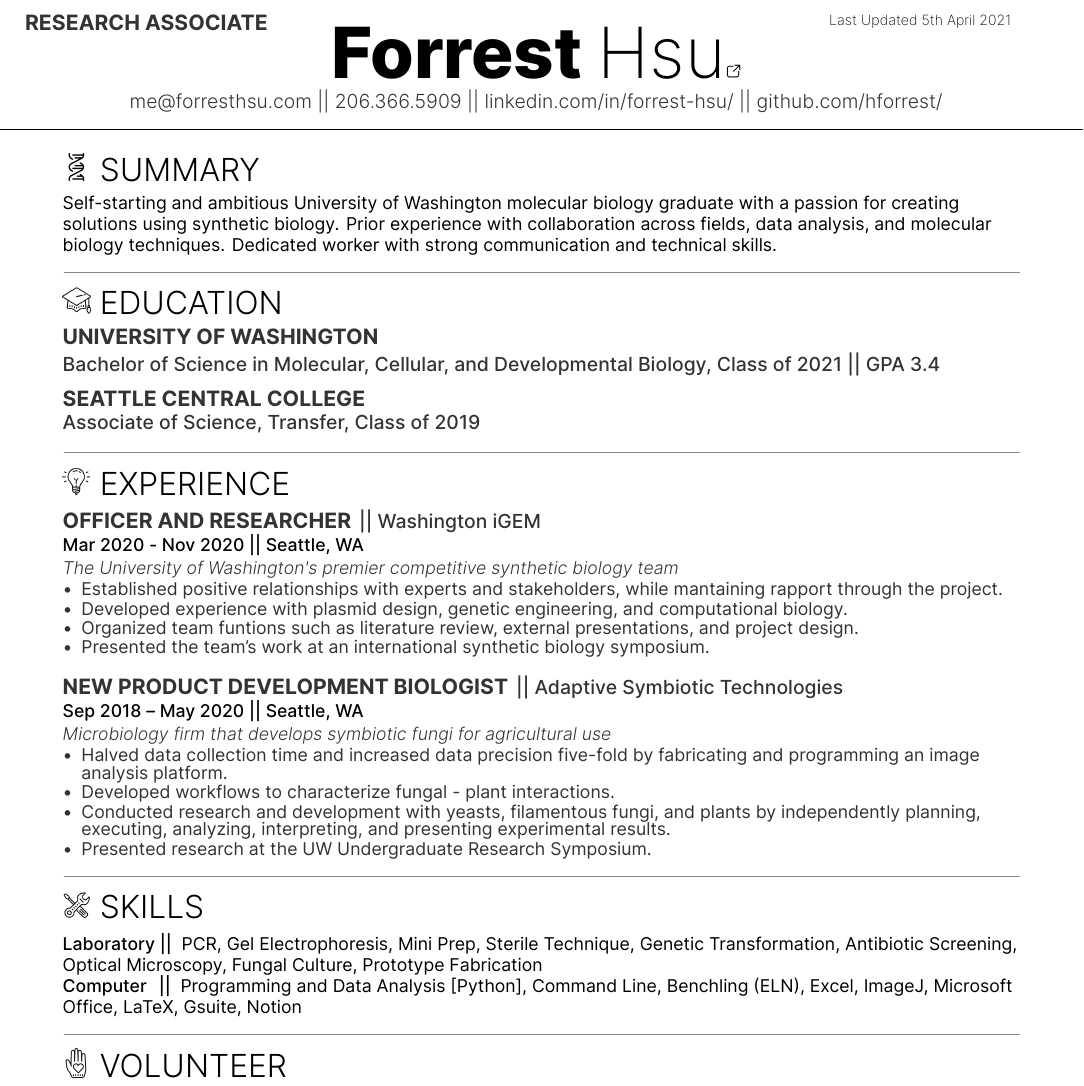
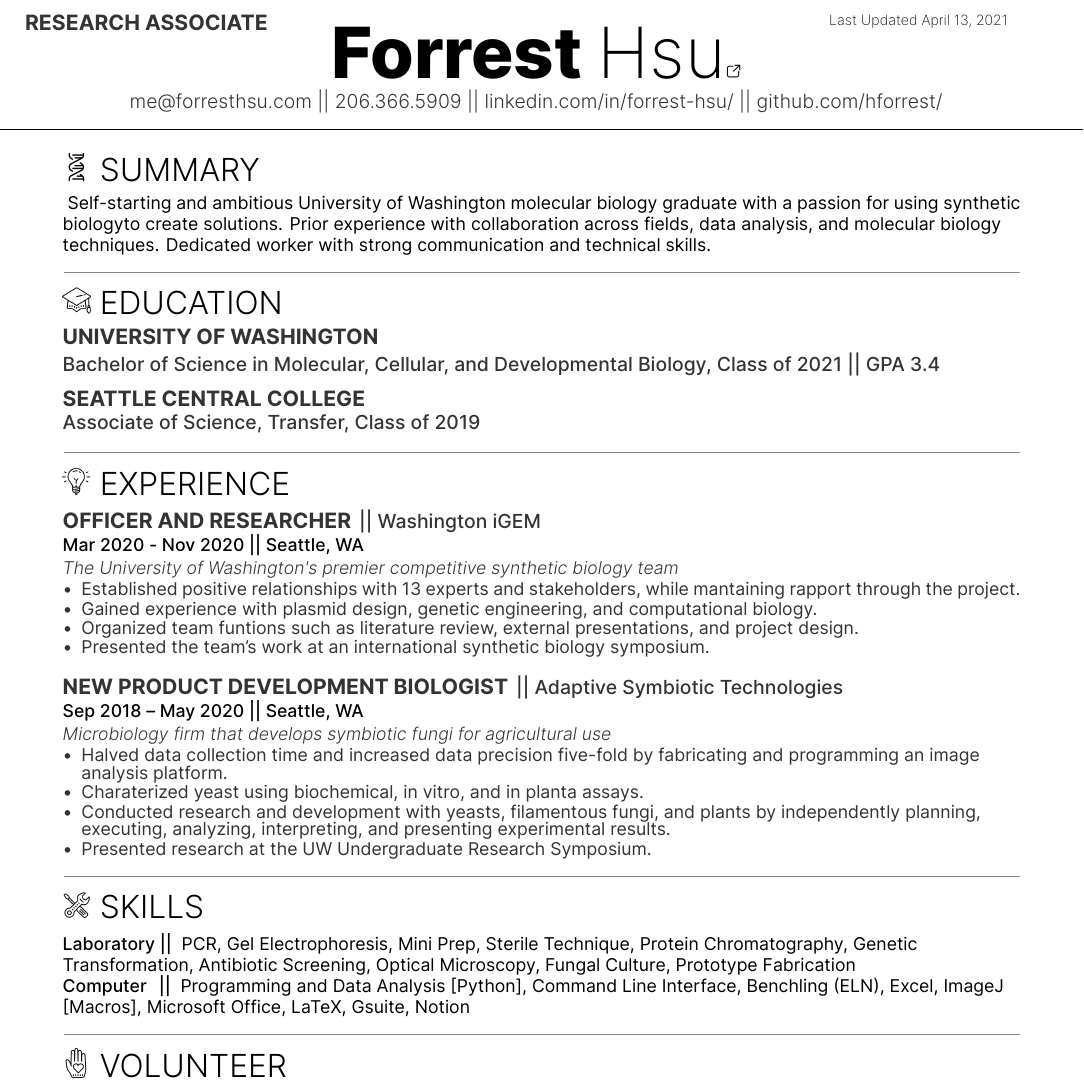
Before and after one commit to HForrest/Forrest_Resume, a LaTeX CV (forrest_resume.tex): part of the page, cut so that both start at the same text. The pictures show the PDF file forrest_resume.pdf that the author committed with the source.

Commit message:
4/13 update

```diff
--- a/forrest_resume.tex
+++ b/forrest_resume.tex
@@ -72,8 +72,9 @@
 %%%%%%%%%%%%%%%%%%%%%%%%%%%%%%%%%%%%%%
 \spacesep
 \section{\icon{Summary.png} Summary}
-\raggedright %Something weird is happening and I can't seperate the justification between contact info and summary
-Self-starting and ambitious University of Washington molecular biology graduate with a passion for creating solutions using synthetic biology.
+\raggedright \
+Self-starting and ambitious University of Washington molecular biology graduate with a passion for using synthetic biologyto create solutions.
+%Prior agriculture-biotech experience, as well as compentencies in programming and molecular biology techniques. %For agri-startups
 Prior experience with collaboration across fields, data analysis, and molecular biology techniques.
 Dedicated worker with strong communication and technical skills.
 \linesep
@@ -104,8 +105,8 @@ Dedicated worker with strong communication and technical skills.
 \begin{tightemize}
 %    \item Lead a multidisciplinary virtual team over a variety of productivity software such as Zulip,
 %Notion, and Zoom.
-    \item Established positive relationships with experts and stakeholders, while mantaining rapport through the project.
-    \item Developed experience with plasmid design, genetic engineering, and computational biology.
+    \item Established positive relationships with 13 experts and stakeholders, while mantaining rapport through the project.
+    \item Gained experience with plasmid design, genetic engineering, and computational biology.
     \item Organized team funtions such as literature review, external presentations, and project design.
     \item Presented the team's work at an international synthetic biology symposium.
 \end{tightemize}
@@ -121,7 +122,8 @@ Dedicated worker with strong communication and technical skills.
 
 \begin{tightemize}
     \item Halved data collection time and increased data precision five-fold by fabricating and programming an image analysis platform.
-    \item Developed workflows to characterize fungal - plant interactions.
+% \item Developed workflows to characterize fungal - plant interactions.
+    \item Charaterized yeast using biochemical, in vitro, and in planta assays.
     \item Conducted research and development with yeasts, filamentous fungi, and plants by independently planning, executing, analyzing, interpreting, and presenting experimental results.
     \item Presented research at the UW Undergraduate Research Symposium.
 \end{tightemize}
@@ -145,10 +148,10 @@ Prototype Fabrication
 
 \subheading{Computer \hspace{1.5pt} ||} %The Hspace makes the dividers match up
 Programming and Data Analysis [Python],
-Command Line,
+Command Line Interface,
 Benchling (ELN),
 Excel,
-ImageJ,
+ImageJ [Macros],
 Microsoft Office,
 LaTeX,
 Gsuite,
```
Also changed, not shown: forrest-resume-interfont.cls (+0 -1 lines), forrest_resume.pdf, forrest_resume.tex (1 more changed lines).
